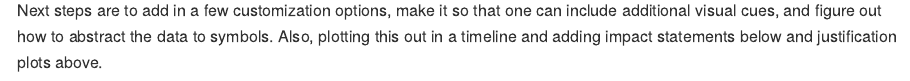
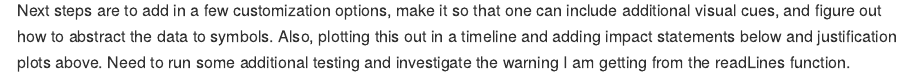
Before and after one commit to lydialucchesi/smallsets, an R Markdown document (README.Rmd): the page in a window 1100 px wide, from 10760 px down. The pictures show the output file README.md that the author committed with the source, drawn offline in the style of GitHub; long lines of code are wrapped.

Commit message:
updated readme

```diff
--- a/README.Rmd
+++ b/README.Rmd
@@ -347,4 +347,4 @@ The colour gray signals that a row or column is about to be dropped. Blue means
 
 
 
-Next steps are to add in a few customization options, make it so that one can include additional visual cues, and figure out how to abstract the data to symbols. Also, plotting this out in a timeline and adding impact statements below and justification plots above.
+Next steps are to add in a few customization options, make it so that one can include additional visual cues, and figure out how to abstract the data to symbols. Also, plotting this out in a timeline and adding impact statements below and justification plots above. Need to run some additional testing and investigate the warning I am getting from the readLines function.
```
Also changed, not shown: README.md.
